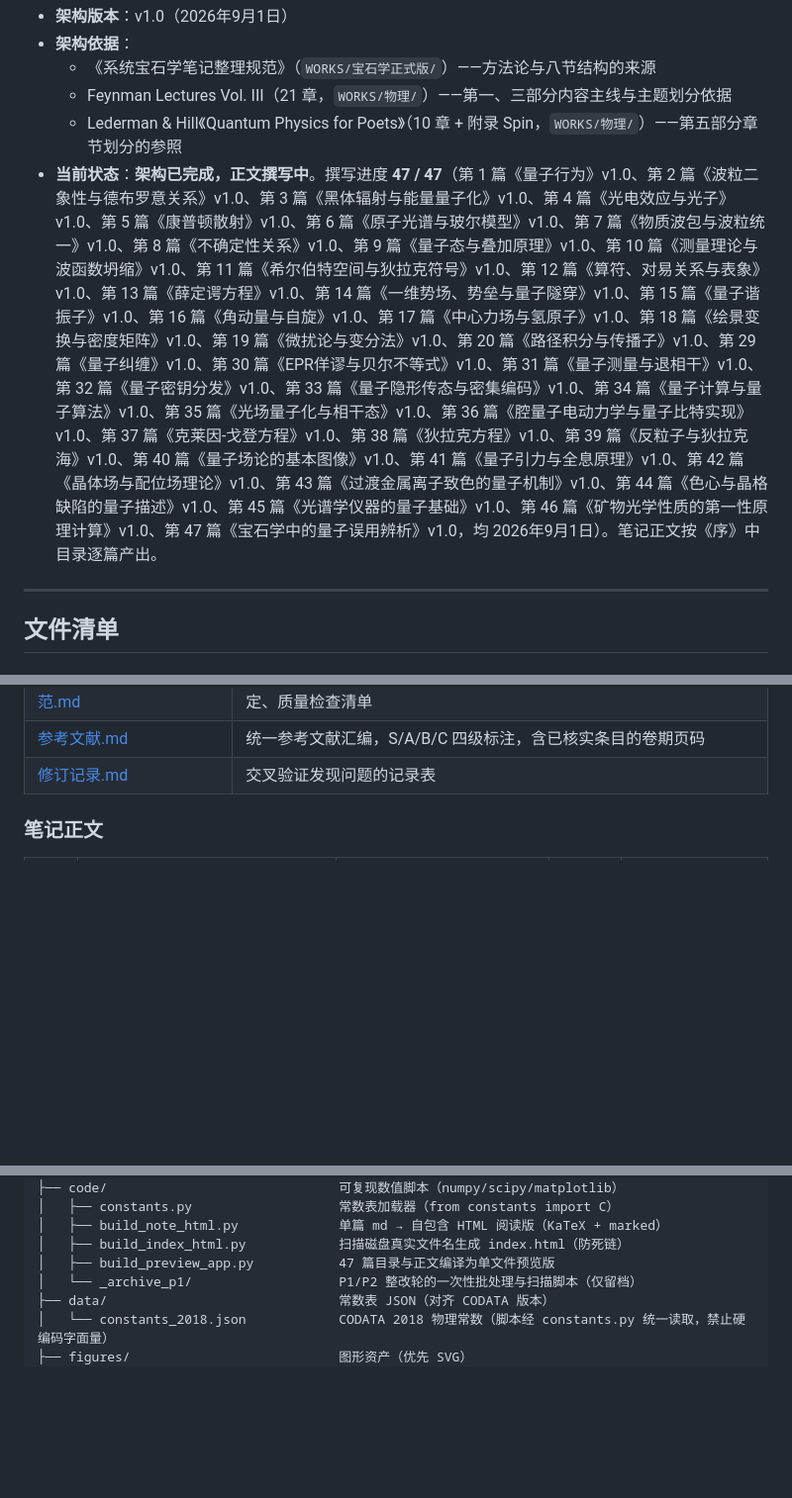
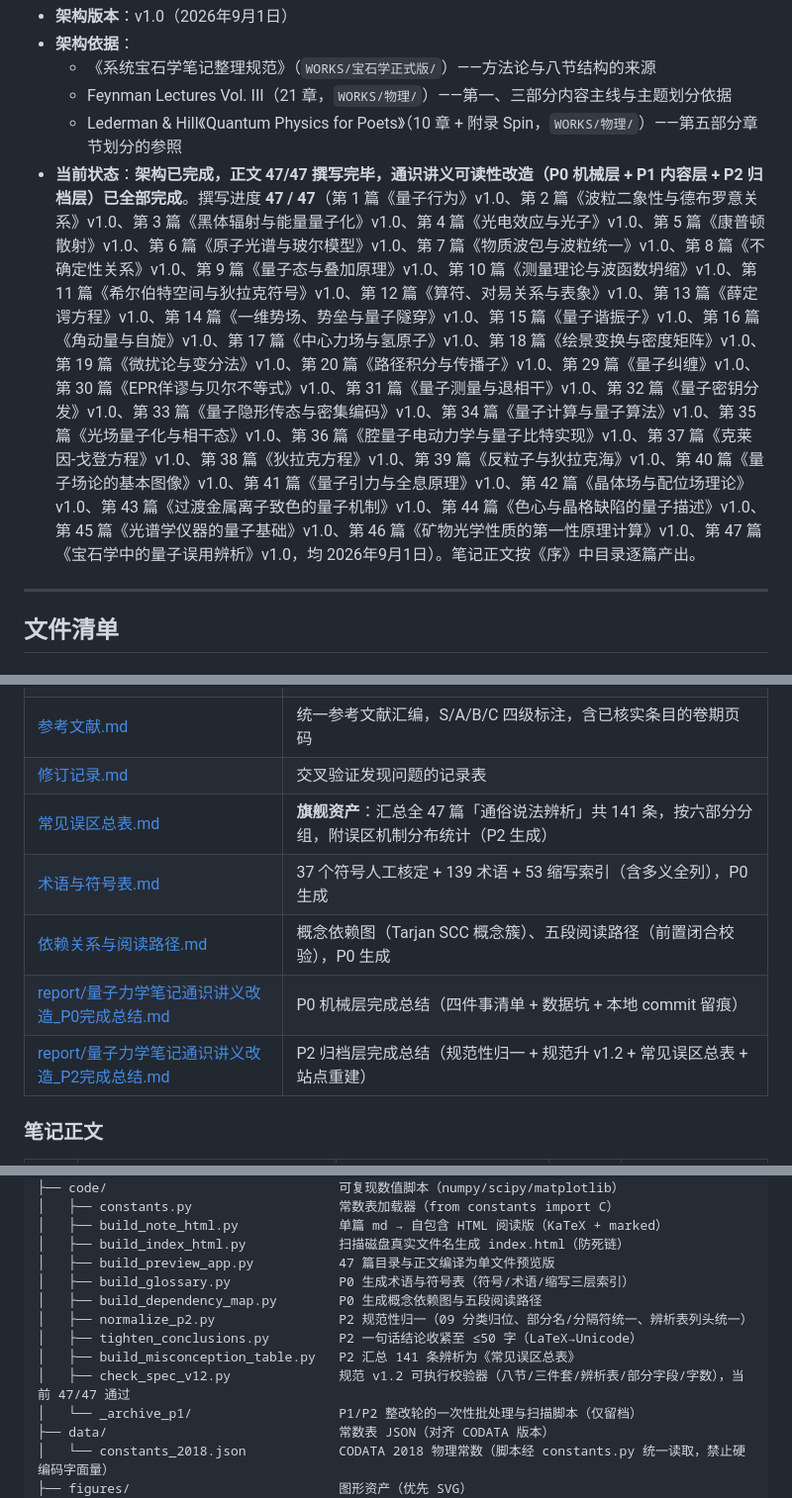
Before and after one commit to soli0x4ea/quantumphysicsnotes, a Markdown page: README.md, 3 parts joined by grey strips. Shown at 99% size. GitHub-like rendering; blank space fills up the shorter version.

```diff
--- a/README.md
+++ b/README.md
@@ -9,7 +9,7 @@
   - 《系统宝石学笔记整理规范》（`WORKS/宝石学正式版/`）——方法论与八节结构的来源
   - Feynman Lectures Vol. III（21 章，`WORKS/物理/`）——第一、三部分内容主线与主题划分依据
   - Lederman & Hill《Quantum Physics for Poets》（10 章 + 附录 Spin，`WORKS/物理/`）——第五部分章节划分的参照
-- **当前状态**：**架构已完成，正文撰写中**。撰写进度 **47 / 47**（第 1 篇《量子行为》v1.0、第 2 篇《波粒二象性与德布罗意关系》v1.0、第 3 篇《黑体辐射与能量量子化》v1.0、第 4 篇《光电效应与光子》v1.0、第 5 篇《康普顿散射》v1.0、第 6 篇《原子光谱与玻尔模型》v1.0、第 7 篇《物质波包与波粒统一》v1.0、第 8 篇《不确定性关系》v1.0、第 9 篇《量子态与叠加原理》v1.0、第 10 篇《测量理论与波函数坍缩》v1.0、第 11 篇《希尔伯特空间与狄拉克符号》v1.0、第 12 篇《算符、对易关系与表象》v1.0、第 13 篇《薛定谔方程》v1.0、第 14 篇《一维势场、势垒与量子隧穿》v1.0、第 15 篇《量子谐振子》v1.0、第 16 篇《角动量与自旋》v1.0、第 17 篇《中心力场与氢原子》v1.0、第 18 篇《绘景变换与密度矩阵》v1.0、第 19 篇《微扰论与变分法》v1.0、第 20 篇《路径积分与传播子》v1.0、第 29 篇《量子纠缠》v1.0、第 30 篇《EPR佯谬与贝尔不等式》v1.0、第 31 篇《量子测量与退相干》v1.0、第 32 篇《量子密钥分发》v1.0、第 33 篇《量子隐形传态与密集编码》v1.0、第 34 篇《量子计算与量子算法》v1.0、第 35 篇《光场量子化与相干态》v1.0、第 36 篇《腔量子电动力学与量子比特实现》v1.0、第 37 篇《克莱因-戈登方程》v1.0、第 38 篇《狄拉克方程》v1.0、第 39 篇《反粒子与狄拉克海》v1.0、第 40 篇《量子场论的基本图像》v1.0、第 41 篇《量子引力与全息原理》v1.0、第 42 篇《晶体场与配位场理论》v1.0、第 43 篇《过渡金属离子致色的量子机制》v1.0、第 44 篇《色心与晶格缺陷的量子描述》v1.0、第 45 篇《光谱学仪器的量子基础》v1.0、第 46 篇《矿物光学性质的第一性原理计算》v1.0、第 47 篇《宝石学中的量子误用辨析》v1.0，均 2026年9月1日）。笔记正文按《序》中目录逐篇产出。
+- **当前状态**：**架构已完成，正文 47/47 撰写完毕，通识讲义可读性改造（P0 机械层 + P1 内容层 + P2 归档层）已全部完成**。撰写进度 **47 / 47**（第 1 篇《量子行为》v1.0、第 2 篇《波粒二象性与德布罗意关系》v1.0、第 3 篇《黑体辐射与能量量子化》v1.0、第 4 篇《光电效应与光子》v1.0、第 5 篇《康普顿散射》v1.0、第 6 篇《原子光谱与玻尔模型》v1.0、第 7 篇《物质波包与波粒统一》v1.0、第 8 篇《不确定性关系》v1.0、第 9 篇《量子态与叠加原理》v1.0、第 10 篇《测量理论与波函数坍缩》v1.0、第 11 篇《希尔伯特空间与狄拉克符号》v1.0、第 12 篇《算符、对易关系与表象》v1.0、第 13 篇《薛定谔方程》v1.0、第 14 篇《一维势场、势垒与量子隧穿》v1.0、第 15 篇《量子谐振子》v1.0、第 16 篇《角动量与自旋》v1.0、第 17 篇《中心力场与氢原子》v1.0、第 18 篇《绘景变换与密度矩阵》v1.0、第 19 篇《微扰论与变分法》v1.0、第 20 篇《路径积分与传播子》v1.0、第 29 篇《量子纠缠》v1.0、第 30 篇《EPR佯谬与贝尔不等式》v1.0、第 31 篇《量子测量与退相干》v1.0、第 32 篇《量子密钥分发》v1.0、第 33 篇《量子隐形传态与密集编码》v1.0、第 34 篇《量子计算与量子算法》v1.0、第 35 篇《光场量子化与相干态》v1.0、第 36 篇《腔量子电动力学与量子比特实现》v1.0、第 37 篇《克莱因-戈登方程》v1.0、第 38 篇《狄拉克方程》v1.0、第 39 篇《反粒子与狄拉克海》v1.0、第 40 篇《量子场论的基本图像》v1.0、第 41 篇《量子引力与全息原理》v1.0、第 42 篇《晶体场与配位场理论》v1.0、第 43 篇《过渡金属离子致色的量子机制》v1.0、第 44 篇《色心与晶格缺陷的量子描述》v1.0、第 45 篇《光谱学仪器的量子基础》v1.0、第 46 篇《矿物光学性质的第一性原理计算》v1.0、第 47 篇《宝石学中的量子误用辨析》v1.0，均 2026年9月1日）。笔记正文按《序》中目录逐篇产出。
 
 ---
 
@@ -23,6 +23,11 @@
 | [量子力学系统笔记整理规范.md](量子力学系统笔记整理规范.md) | 八节结构定义、三步流程、来源分级、写作禁忌、公式与 Markdown 约定、质量检查清单 |
 | [参考文献.md](参考文献.md) | 统一参考文献汇编，S/A/B/C 四级标注，含已核实条目的卷期页码 |
 | [修订记录.md](修订记录.md) | 交叉验证发现问题的记录表 |
+| [常见误区总表.md](常见误区总表.md) | **旗舰资产**：汇总全 47 篇「通俗说法辨析」共 141 条，按六部分分组，附误区机制分布统计（P2 生成） |
+| [术语与符号表.md](术语与符号表.md) | 37 个符号人工核定 + 139 术语 + 53 缩写索引（含多义全列），P0 生成 |
+| [依赖关系与阅读路径.md](依赖关系与阅读路径.md) | 概念依赖图（Tarjan SCC 概念簇）、五段阅读路径（前置闭合校验），P0 生成 |
+| [report/量子力学笔记通识讲义改造_P0完成总结.md](report/量子力学笔记通识讲义改造_P0完成总结.md) | P0 机械层完成总结（四件事清单 + 数据坑 + 本地 commit 留痕） |
+| [report/量子力学笔记通识讲义改造_P2完成总结.md](report/量子力学笔记通识讲义改造_P2完成总结.md) | P2 归档层完成总结（规范性归一 + 规范升 v1.2 + 常见误区总表 + 站点重建） |
 
 ### 笔记正文
 
@@ -246,6 +251,12 @@
 │   ├── build_note_html.py             单篇 md → 自包含 HTML 阅读版（KaTeX + marked）
 │   ├── build_index_html.py            扫描磁盘真实文件名生成 index.html（防死链）
 │   ├── build_preview_app.py           47 篇目录与正文编译为单文件预览版
+│   ├── build_glossary.py              P0 生成术语与符号表（符号/术语/缩写三层索引）
+│   ├── build_dependency_map.py        P0 生成概念依赖图与五段阅读路径
+│   ├── normalize_p2.py                P2 规范性归一（09 分类归位、部分名/分隔符统一、辨析表列头统一）
+│   ├── tighten_conclusions.py         P2 一句话结论收紧至 ≤50 字（LaTeX→Unicode）
+│   ├── build_misconception_table.py   P2 汇总 141 条辨析为《常见误区总表》
+│   ├── check_spec_v12.py              规范 v1.2 可执行校验器（八节/三件套/辨析表/部分字段/字数），当前 47/47 通过
 │   └── _archive_p1/                   P1/P2 整改轮的一次性批处理与扫描脚本（仅留档）
 ├── data/                              常数表 JSON（对齐 CODATA 版本）
 │   └── constants_2018.json            CODATA 2018 物理常数（脚本经 constants.py 统一读取，禁止硬编码字面量）
```
Also changed, not shown: other parts of README.md (+3 -0 lines), report/量子力学笔记通识讲义改造_P2完成总结.md (added, +156 -0 lines).
